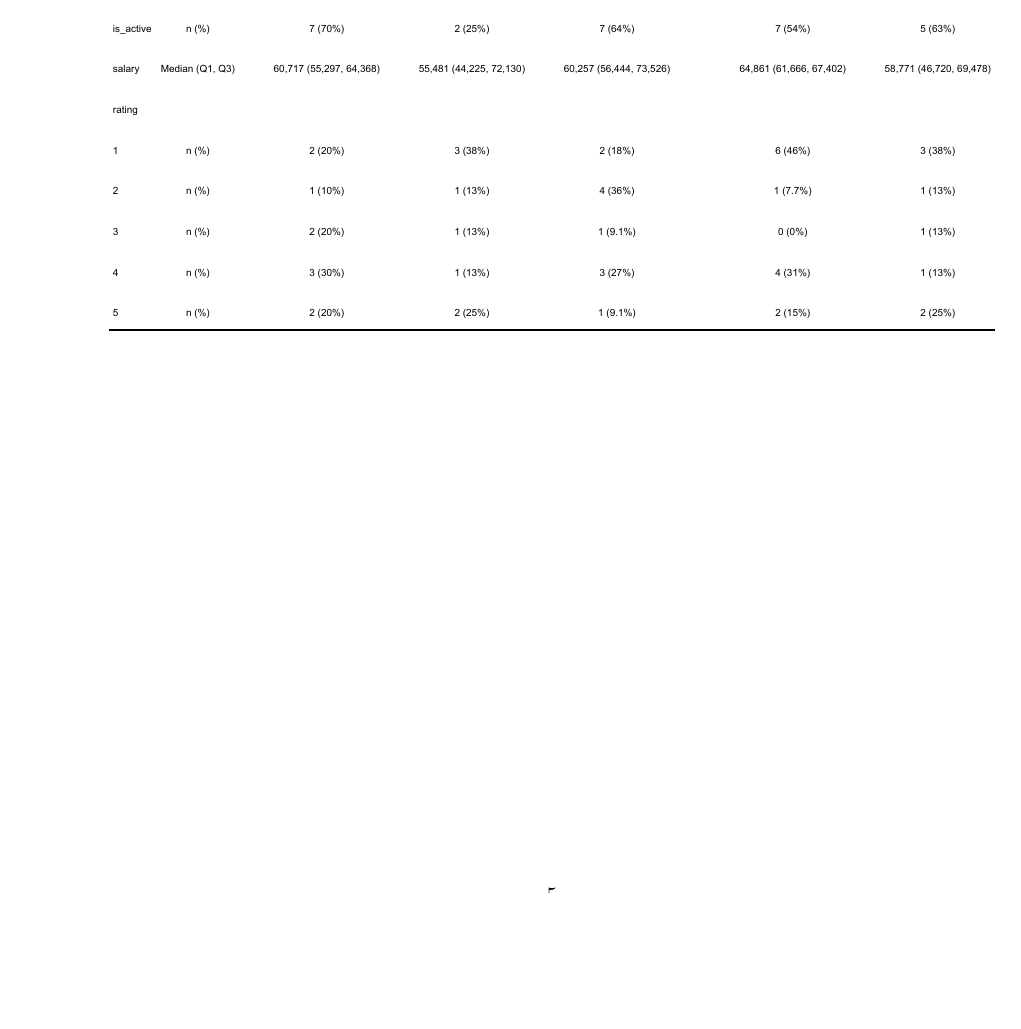
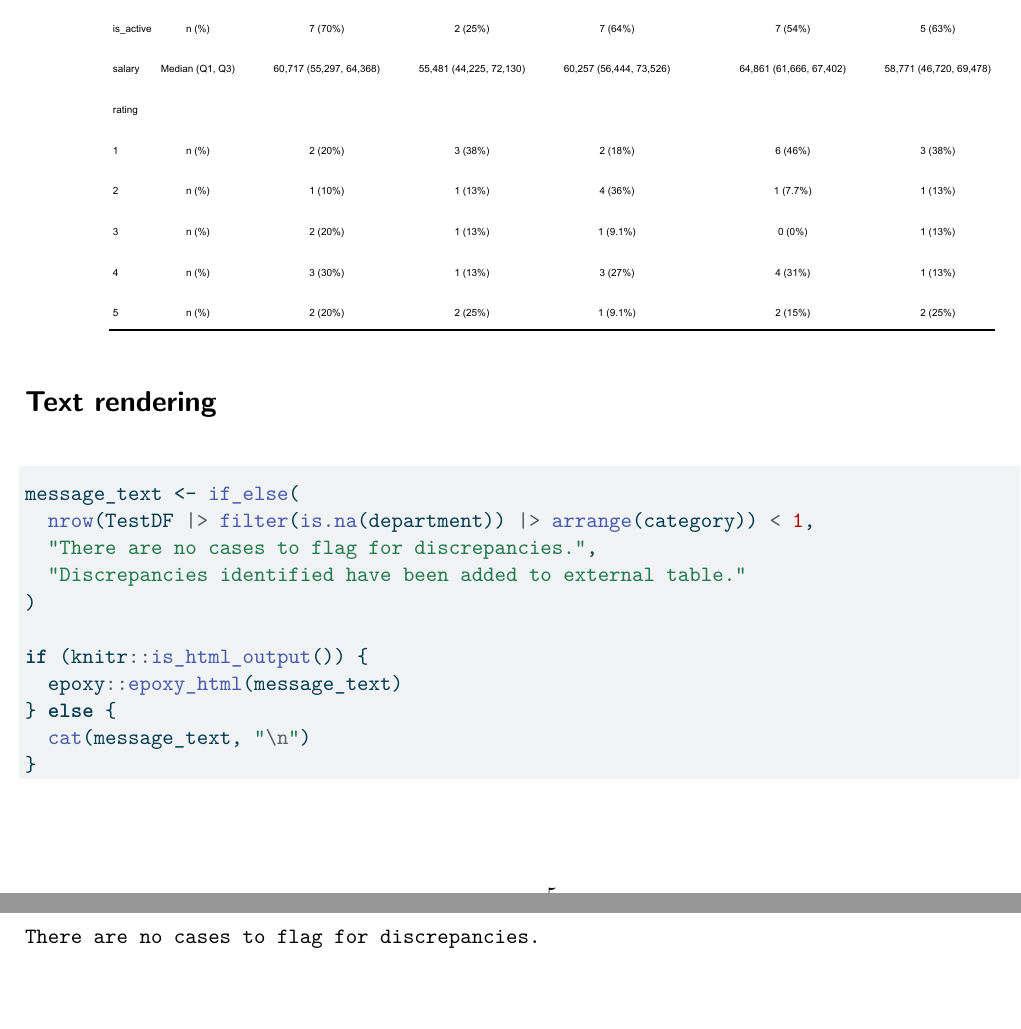
Before and after one commit to EBMA-Team/Test_Render, a Quarto document (Test_Render.qmd): part of page 5 of 5 before the commit and two parts of pages 5 and 6 of 6 after it, the two joined at a grey line, cut so that both start at the same text, the shorter picture padded with empty space. The pictures show the output file Test_Render.pdf that the author committed with the source.

Commit message:
Test Render update

````diff
--- a/Test_Render.qmd
+++ b/Test_Render.qmd
@@ -246,3 +246,23 @@ gtsummary::as_flex_table(TableRep1RC1) |> flextable::set_table_properties(
   flextable::fit_to_width(max_width = 8)
 
 ```
+
+
+# Text rendering
+
+```{r}
+#| label: product-tracking-display
+
+
+message_text <- if_else(
+  nrow(TestDF |> filter(is.na(department)) |> arrange(category)) < 1,
+  "There are no cases to flag for discrepancies.",
+  "Discrepancies identified have been added to external table."
+)
+
+if (knitr::is_html_output()) {
+  epoxy::epoxy_html(message_text)
+} else {
+  cat(message_text, "\n")
+}
+```
````
Also changed, not shown: Test_Render.pdf, 3 other files.
